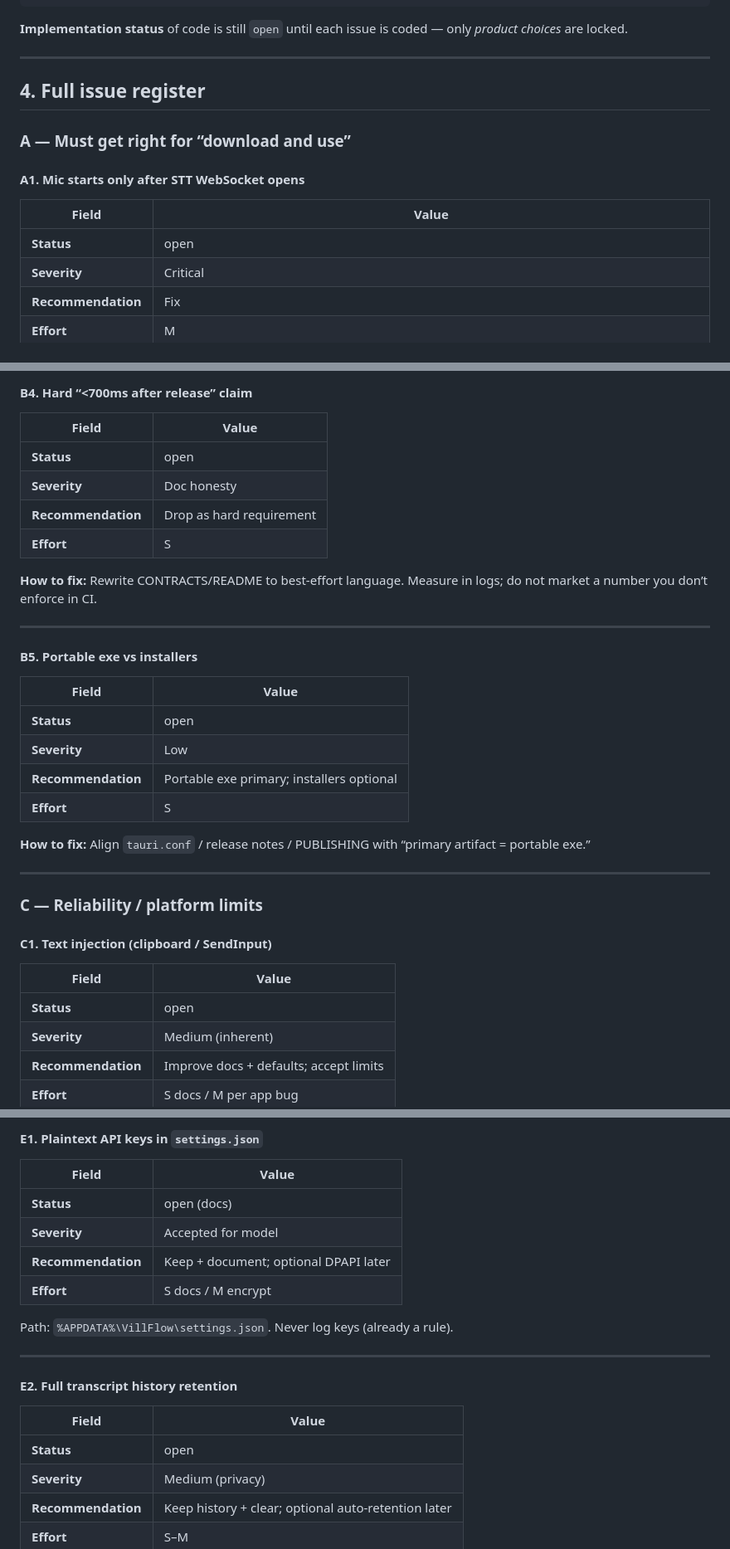
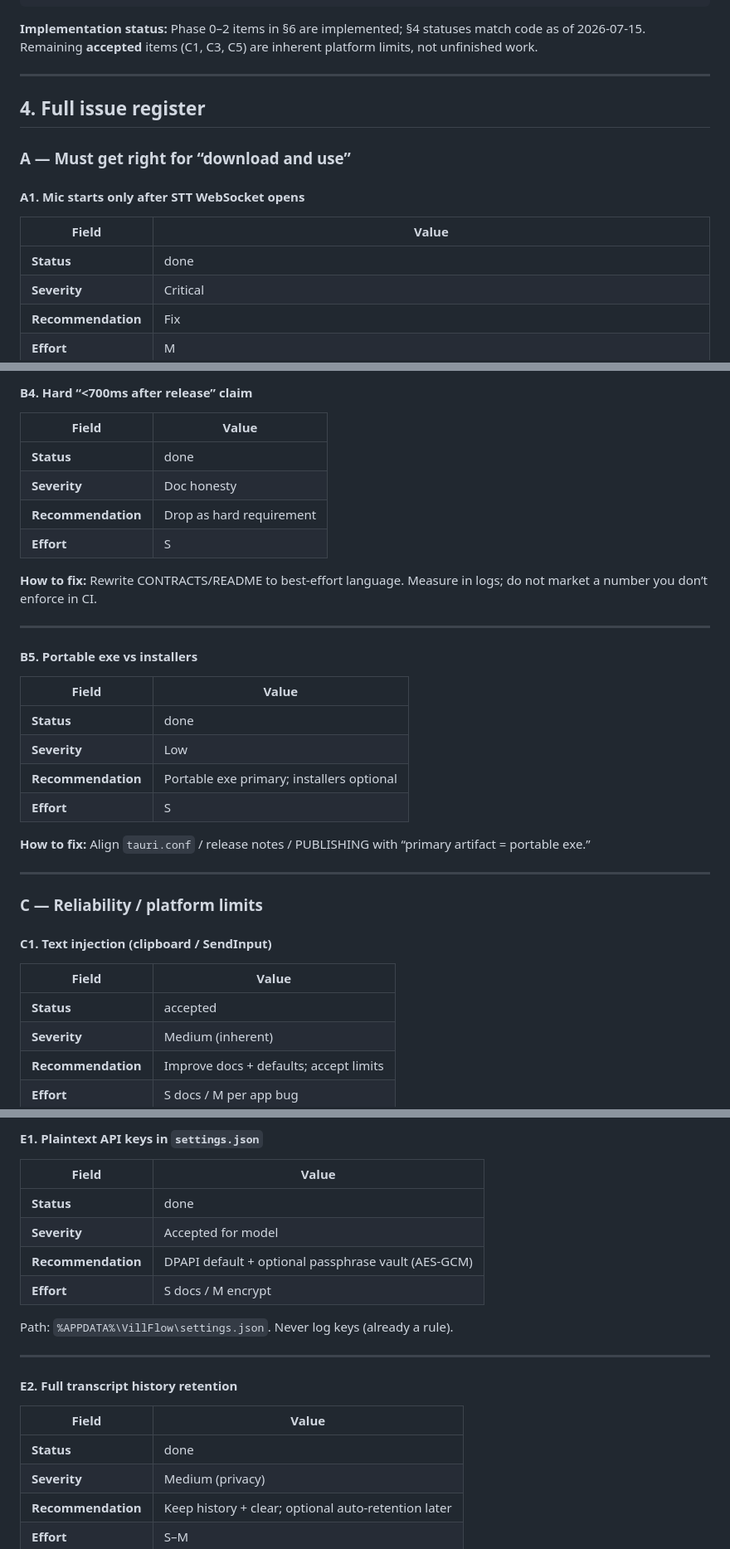
Before and after one commit to SreekarGpalli/VillflowV3, a Markdown page: docs/ISSUES-AND-FIX-PLAN.md, 3 parts joined by grey strips. Shown at 83% size. Drawn GitHub-style.

````diff
--- a/docs/ISSUES-AND-FIX-PLAN.md
+++ b/docs/ISSUES-AND-FIX-PLAN.md
@@ -128,7 +128,7 @@ Product decisions                LOCKED
 [x] F1 PRODUCT.md + CONTRACTS updated
 ```
 
-**Implementation status** of code is still `open` until each issue is coded — only *product choices* are locked.
+**Implementation status:** Phase 0–2 items in §6 are implemented; §4 statuses match code as of 2026-07-15. Remaining **accepted** items (C1, C3, C5) are inherent platform limits, not unfinished work.
 
 ---
 
@@ -140,7 +140,7 @@ Product decisions                LOCKED
 
 | Field | Value |
 |-------|--------|
-| **Status** | open |
+| **Status** | done |
 | **Severity** | Critical |
 | **Recommendation** | Fix |
 | **Effort** | M |
@@ -317,7 +317,7 @@ Product decisions                LOCKED
 
 | Field | Value |
 |-------|--------|
-| **Status** | open |
+| **Status** | done |
 | **Severity** | Doc honesty |
 | **Recommendation** | Drop as hard requirement |
 | **Effort** | S |
@@ -330,7 +330,7 @@ Product decisions                LOCKED
 
 | Field | Value |
 |-------|--------|
-| **Status** | open |
+| **Status** | done |
 | **Severity** | Low |
 | **Recommendation** | Portable exe primary; installers optional |
 | **Effort** | S |
@@ -345,7 +345,7 @@ Product decisions                LOCKED
 
 | Field | Value |
 |-------|--------|
-| **Status** | open |
+| **Status** | accepted |
 | **Severity** | Medium (inherent) |
 | **Recommendation** | Improve docs + defaults; accept limits |
 | **Effort** | S docs / M per app bug |
@@ -528,9 +528,9 @@ Issues D1–D2 and A2 are specified end-to-end in **§5 (U1–U9)**. Below is th
 
 | Field | Value |
 |-------|--------|
-| **Status** | open (docs) |
+| **Status** | done |
 | **Severity** | Accepted for model |
-| **Recommendation** | Keep + document; optional DPAPI later |
+| **Recommendation** | DPAPI default + optional passphrase vault (AES-GCM) |
 | **Effort** | S docs / M encrypt |
 
 Path: `%APPDATA%\VillFlow\settings.json`. Never log keys (already a rule).
@@ -541,7 +541,7 @@ Path: `%APPDATA%\VillFlow\settings.json`. Never log keys (already a rule).
 
 | Field | Value |
 |-------|--------|
-| **Status** | open |
+| **Status** | done |
 | **Severity** | Medium (privacy) |
 | **Recommendation** | Keep history + clear; optional auto-retention later |
 | **Effort** | S–M |
````
Also changed, not shown: other parts of docs/ISSUES-AND-FIX-PLAN.md (+34 -34 lines), docs/PRODUCT.md (+3 -3 lines).
